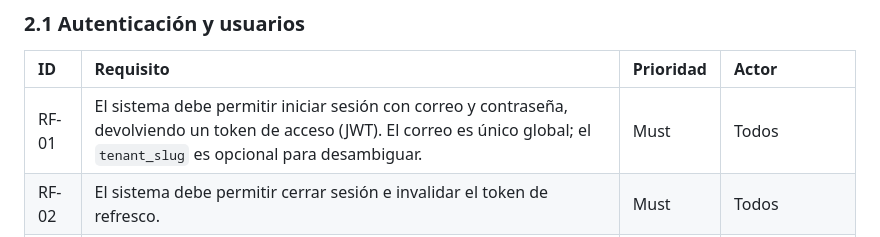
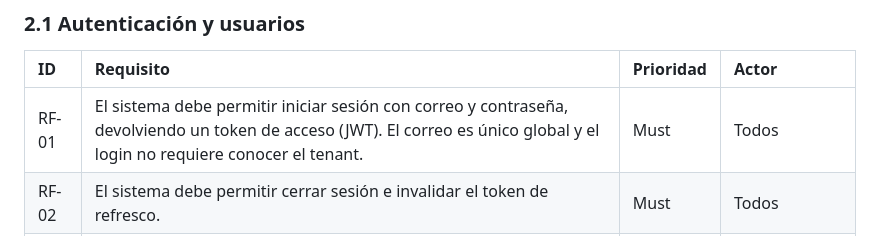
Before and after one commit to josueRamosGarcia/Credigest, a Markdown page: docs/01-requisitos.md, the part around the change. Rendered like a GitHub page.

```diff
--- a/docs/01-requisitos.md
+++ b/docs/01-requisitos.md
@@ -23,7 +23,7 @@ Prioridad: **Must** (imprescindible para el MVP), **Should** (deseable en el MVP
 
 | ID | Requisito | Prioridad | Actor |
 | :--- | :--- | :--- | :--- |
-| RF-01 | El sistema debe permitir iniciar sesión con correo y contraseña, devolviendo un token de acceso (JWT). El correo es único global; el `tenant_slug` es opcional para desambiguar. | Must | Todos |
+| RF-01 | El sistema debe permitir iniciar sesión con correo y contraseña, devolviendo un token de acceso (JWT). El correo es único global y el login no requiere conocer el tenant. | Must | Todos |
 | RF-02 | El sistema debe permitir cerrar sesión e invalidar el token de refresco. | Must | Todos |
 | RF-03 | El Administrador debe poder crear, editar, desactivar y reactivar usuarios. | Must | Administrador |
 | RF-04 | Al crear un usuario se le debe asignar uno de los roles: `admin`, `prestamista` o `cobrador`. | Must | Administrador |
```
Also changed, not shown: docs/02-arquitectura.md (+4 -4 lines), docs/03-reglas-de-negocio.md (+1 -1 lines).
